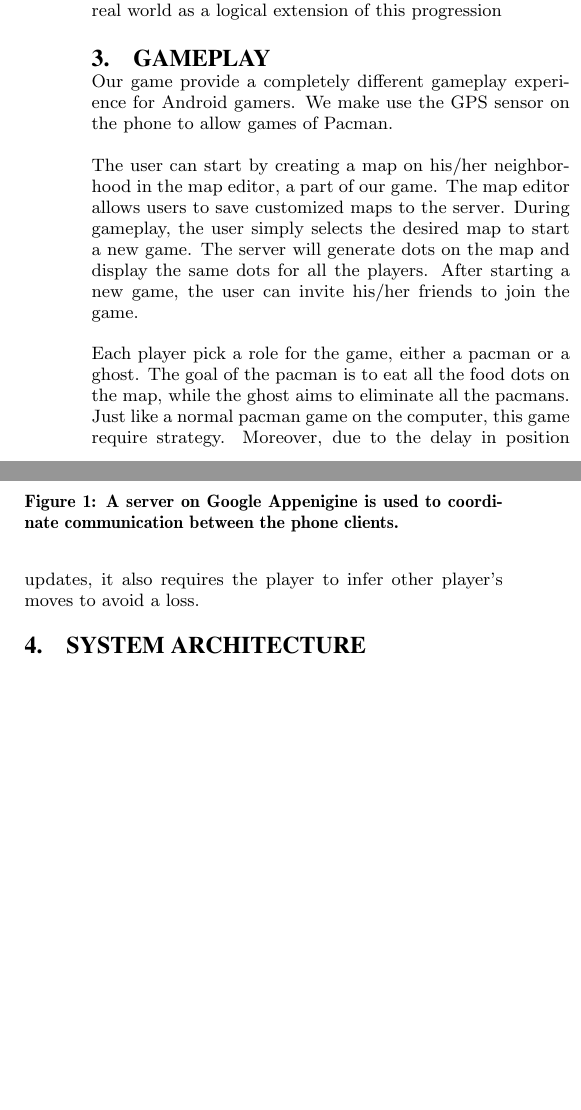
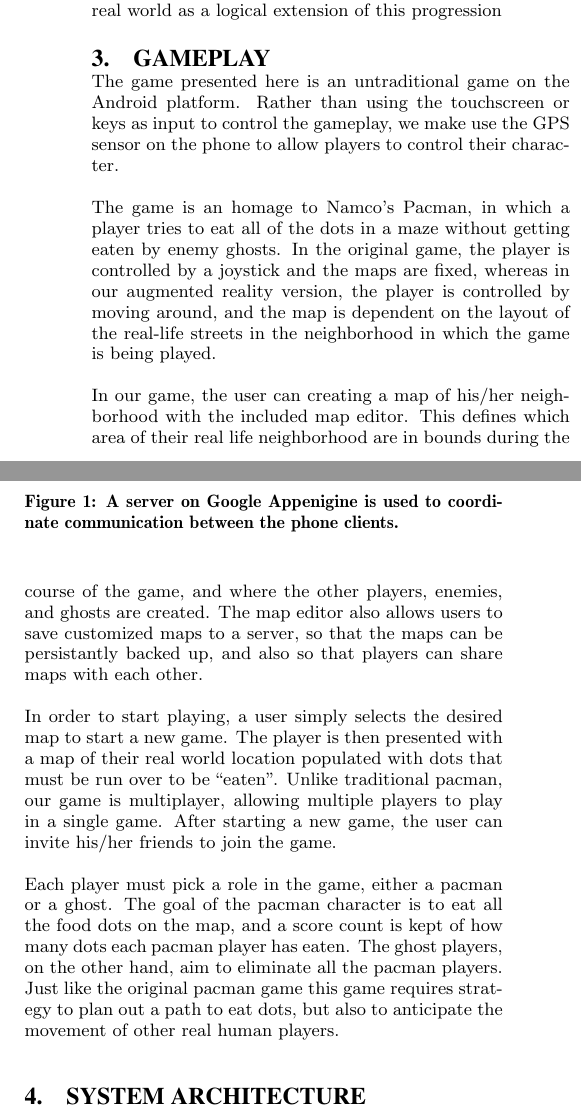
Before and after one commit to blickly/ghostrun, a LaTeX paper (paper/PacmanPaper.tex): two parts of the columns of page 1 of 7, joined at a grey line, cut so that both start at the same text, the shorter picture padded with empty space. Compiled offline with pdfLaTeX.

Commit message:
Update Gameplay section

```diff
--- a/paper/PacmanPaper.tex
+++ b/paper/PacmanPaper.tex
@@ -83,24 +83,38 @@ where players leave their game machine and physically move around the
 real world as a logical extension of this progression
 
 \section{Gameplay}
-Our game provide a completely different gameplay experience for
-Android gamers. We make use the GPS sensor on the phone to allow games
-of Pacman.
+The game presented here is an untraditional game on the Android platform.
+Rather than using the touchscreen or keys as input to control the gameplay,
+we make use the GPS sensor on the phone to allow players to control their character.
 
-The user can start by creating a map on his/her neighborhood in the
-map editor, a part of our game. The map editor allows users to save
-customized maps to the server. During gameplay, the user simply
-selects the desired map to start a new game. The server will generate
-dots on the map and display the same dots for all the players. After
-starting a new game, the user can invite his/her friends to join the
+The game is an homage to Namco's Pacman, in which a player tries to eat all
+of the dots in a maze without getting eaten by enemy ghosts. In the original
+game, the player is controlled by a joystick and the maps are fixed, whereas
+in our augmented reality version, the player is controlled by moving around,
+and the map is dependent on the layout of the real-life streets in the
+neighborhood in which the game is being played.
+
+
+In our game, the user can creating a map of his/her neighborhood with
+the included map editor.
+This defines which area of their real life neighborhood are in bounds during
+the course of the game, and where the other players, enemies, and ghosts are
+created.
+The map editor also allows users to save customized maps to a server,
+so that the maps can be persistantly backed up, and also so that players
+can share maps with each other.
+
+In order to start playing, a user simply selects the desired map to start a new game. The player is then presented with a map of their real world location populated with dots that must be run over to be ``eaten". Unlike traditional pacman, our game is multiplayer, allowing multiple players to play in a single game.
+After starting a new game, the user can invite his/her friends to join the
 game.
 
-Each player pick a role for the game, either a pacman or a ghost. The
-goal of the pacman is to eat all the food dots on the map, while the
-ghost aims to eliminate all the pacmans. Just like a normal pacman
-game on the computer, this game require strategy. Moreover, due to the
-delay in position updates, it also requires the player to infer other
-player's moves to avoid a loss.
+Each player must pick a role in the game, either a pacman or a ghost. The
+goal of the pacman character is to eat all the food dots on the map, and
+a score count is kept of how many dots each pacman player has eaten.
+The ghost players, on the other hand, aim to eliminate all the pacman players.
+Just like the original pacman game this game requires strategy to plan out a
+path to eat dots, but also to anticipate the movement of other real human
+players.
 
 \section{System Architecture}
 
```
